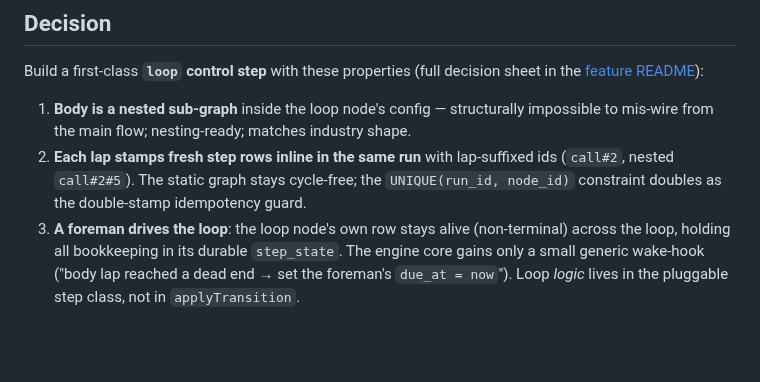
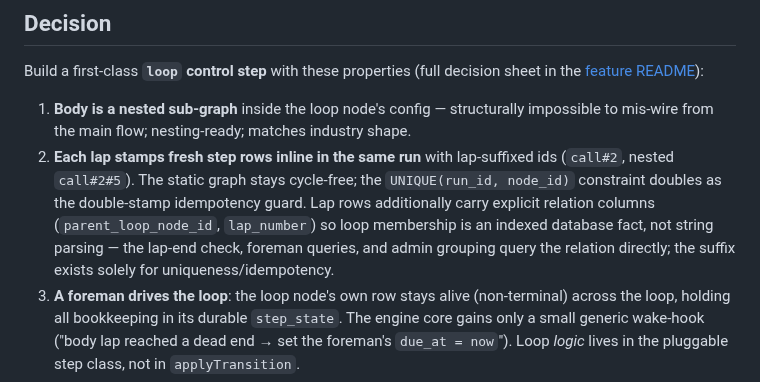
Before and after one commit to sarathkumar365/FUB-Automation, a Markdown page: Docs/repo-decisions/RD-009-loop-primitive-foreman-cloned-rows.md, the part around the change. GitHub-like rendering; blank space fills up the shorter version.

Commit message:
docs(loop-primitive): decision #13 — lap-row relation columns + suffix
Lap rows get explicit parent_loop_node_id + lap_number columns (indexed
relation for lap-end check, foreman queries, admin grouping); the #N suffix
remains solely the uniqueness/idempotency guard. Phase 2 scope updated with
the migration and the precise lap-end check semantics for branching and
fan-out bodies.

Co-Authored-By: Claude Fable 5 <noreply@anthropic.com>

```diff
--- a/Docs/repo-decisions/RD-009-loop-primitive-foreman-cloned-rows.md
+++ b/Docs/repo-decisions/RD-009-loop-primitive-foreman-cloned-rows.md
@@ -42,6 +42,10 @@ sheet in the [feature README](../features/workflow-engine/loop-primitive/README.
 2. **Each lap stamps fresh step rows inline in the same run** with lap-suffixed ids
    (`call#2`, nested `call#2#5`). The static graph stays cycle-free; the
    `UNIQUE(run_id, node_id)` constraint doubles as the double-stamp idempotency guard.
+   Lap rows additionally carry explicit relation columns
+   (`parent_loop_node_id`, `lap_number`) so loop membership is an indexed database
+   fact, not string parsing — the lap-end check, foreman queries, and admin grouping
+   query the relation directly; the suffix exists solely for uniqueness/idempotency.
 3. **A foreman drives the loop**: the loop node's own row stays alive (non-terminal)
    across the loop, holding all bookkeeping in its durable `step_state`. The engine
    core gains only a small generic wake-hook ("body lap reached a dead end → set the
```
Also changed, not shown: 2 other files.
